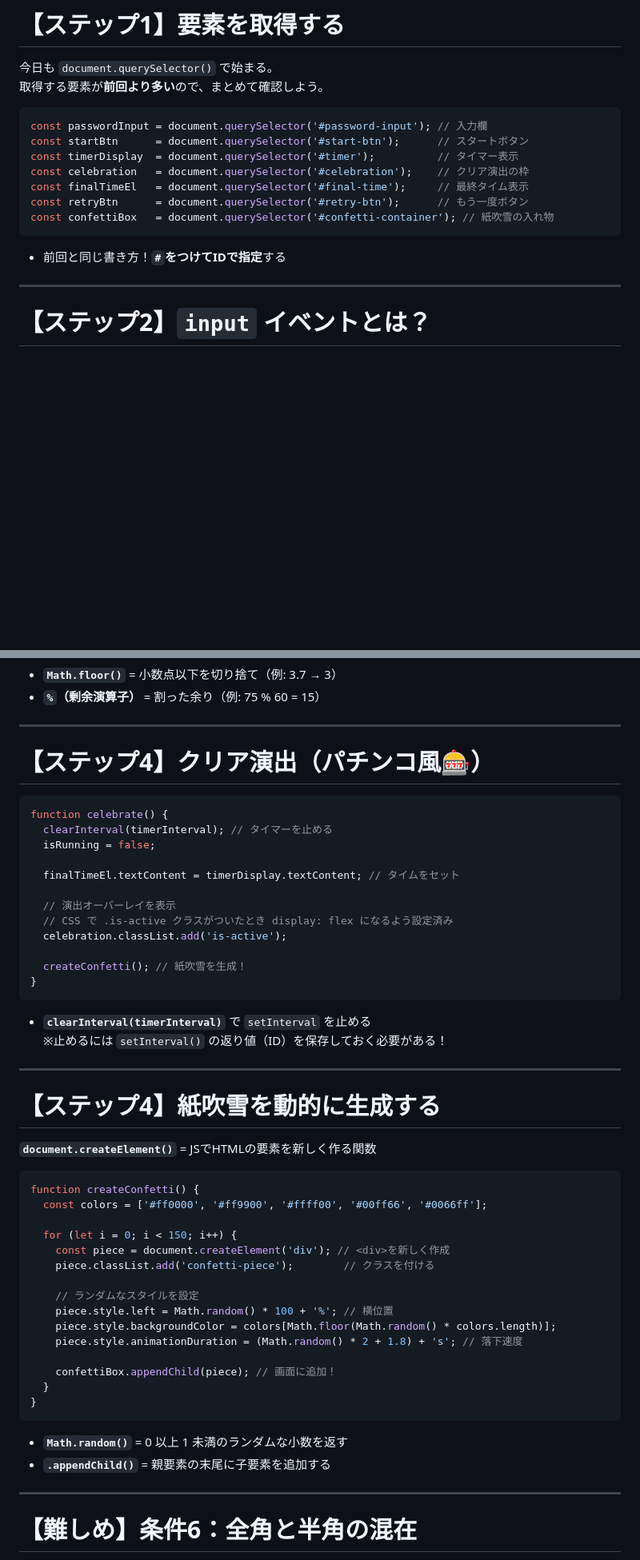
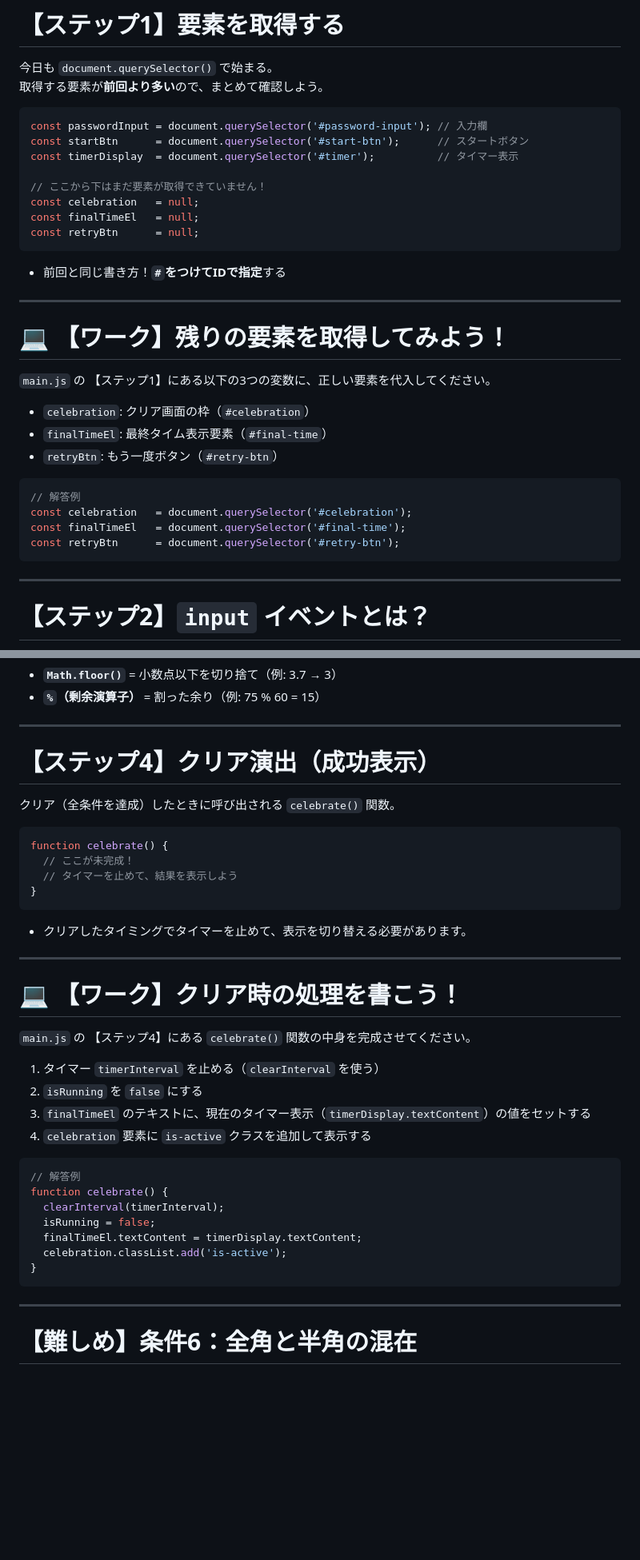
Before and after one commit to satorutkhs/js-gallery-ws, a Markdown page: password-ws/slides/slides.md, 2 parts joined by grey strips. Shown at 80% size. Drawn GitHub-style; blank space fills up the shorter version.

Commit message:
password-ws/slides: クリア演出簡素化の反映と各ステップのワーク用スライドを追加

````diff
--- a/password-ws/slides/slides.md
+++ b/password-ws/slides/slides.md
@@ -196,13 +195,31 @@ style: |
 const passwordInput = document.querySelector('#password-input'); // 入力欄
 const startBtn      = document.querySelector('#start-btn');      // スタートボタン
 const timerDisplay  = document.querySelector('#timer');          // タイマー表示
-const celebration   = document.querySelector('#celebration');    // クリア演出の枠
-const finalTimeEl   = document.querySelector('#final-time');     // 最終タイム表示
-const retryBtn      = document.querySelector('#retry-btn');      // もう一度ボタン
-const confettiBox   = document.querySelector('#confetti-container'); // 紙吹雪の入れ物
+
+// ここから下はまだ要素が取得できていません！
+const celebration   = null;
+const finalTimeEl   = null;
+const retryBtn      = null;
 ```
 
 * 前回と同じ書き方！**`#`をつけてIDで指定**する
+
+---
+
+# 💻 【ワーク】残りの要素を取得してみよう！
+
+`main.js` の 【ステップ1】にある以下の3つの変数に、正しい要素を代入してください。
+
+* `celebration`: クリア画面の枠（`#celebration`）
+* `finalTimeEl`: 最終タイム表示要素（`#final-time`）
+* `retryBtn`: もう一度ボタン（`#retry-btn`）
+
+```javascript
+// 解答例
+const celebration   = document.querySelector('#celebration');
+const finalTimeEl   = document.querySelector('#final-time');
+const retryBtn      = document.querySelector('#retry-btn');
+```
 
 ---
 
@@ -362,52 +410,39 @@ function formatTime(ms) {
 
 ---
 
-# 【ステップ4】クリア演出（パチンコ風🎰）
+# 【ステップ4】クリア演出（成功表示）
+
+クリア（全条件を達成）したときに呼び出される `celebrate()` 関数。
 
 ```javascript
 function celebrate() {
-  clearInterval(timerInterval); // タイマーを止める
-  isRunning = false;
-
-  finalTimeEl.textContent = timerDisplay.textContent; // タイムをセット
-
-  // 演出オーバーレイを表示
-  // CSS で .is-active クラスがついたとき display: flex になるよう設定済み
-  celebration.classList.add('is-active');
-
-  createConfetti(); // 紙吹雪を生成！
+  // ここが未完成！
+  // タイマーを止めて、結果を表示しよう
 }
 ```
 
-* **`clearInterval(timerInterval)`** で `setInterval` を止める
-  ※止めるには `setInterval()` の返り値（ID）を保存しておく必要がある！
+* クリアしたタイミングでタイマーを止めて、表示を切り替える必要があります。
 
 ---
 
-# 【ステップ4】紙吹雪を動的に生成する
+# 💻 【ワーク】クリア時の処理を書こう！
 
-**`document.createElement()`** = JSでHTMLの要素を新しく作る関数
+`main.js` の 【ステップ4】にある `celebrate()` 関数の中身を完成させてください。
+
+1. タイマー `timerInterval` を止める（`clearInterval` を使う）
+2. `isRunning` を `false` にする
+3. `finalTimeEl` のテキストに、現在のタイマー表示（`timerDisplay.textContent`）の値をセットする
+4. `celebration` 要素に `is-active` クラスを追加して表示する
 
 ```javascript
-function createConfetti() {
-  const colors = ['#ff0000', '#ff9900', '#ffff00', '#00ff66', '#0066ff'];
-
-  for (let i = 0; i < 150; i++) {
-    const piece = document.createElement('div'); // <div>を新しく作成
-    piece.classList.add('confetti-piece');        // クラスを付ける
-
-    // ランダムなスタイルを設定
-    piece.style.left = Math.random() * 100 + '%'; // 横位置
-    piece.style.backgroundColor = colors[Math.floor(Math.random() * colors.length)];
-    piece.style.animationDuration = (Math.random() * 2 + 1.8) + 's'; // 落下速度
-
-    confettiBox.appendChild(piece); // 画面に追加！
-  }
+// 解答例
+function celebrate() {
+  clearInterval(timerInterval);
+  isRunning = false;
+  finalTimeEl.textContent = timerDisplay.textContent;
+  celebration.classList.add('is-active');
 }
 ```
-
-* **`Math.random()`** = 0 以上 1 未満のランダムな小数を返す
-* **`.appendChild()`** = 親要素の末尾に子要素を追加する
 
 ---
 
````
Also changed, not shown: other parts of password-ws/slides/slides.md (+41 -13 lines).
